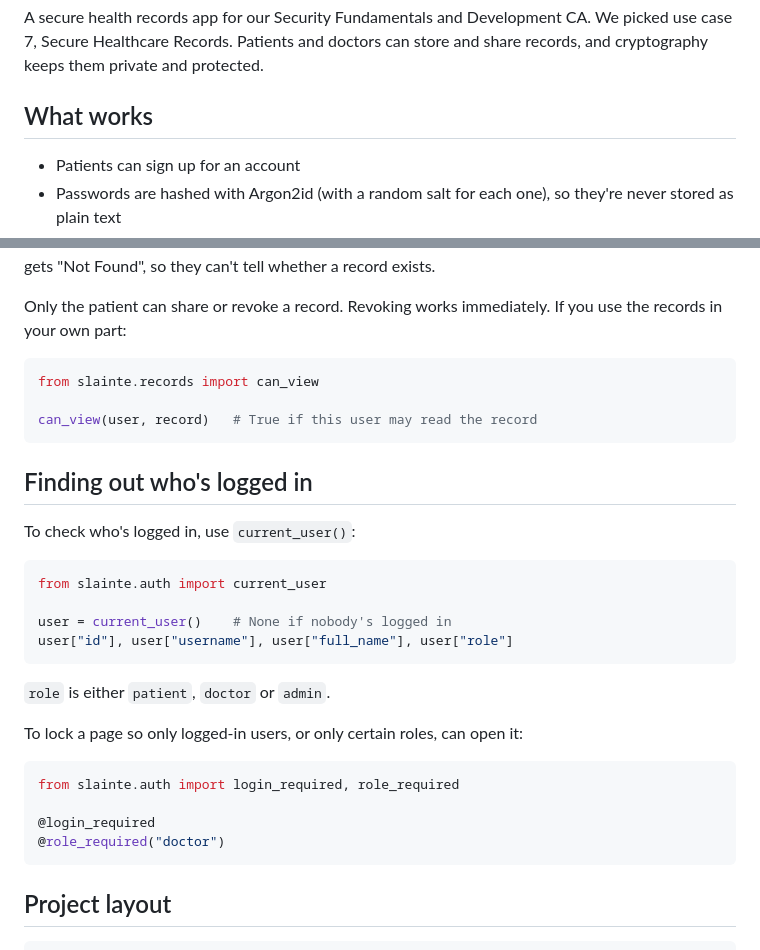
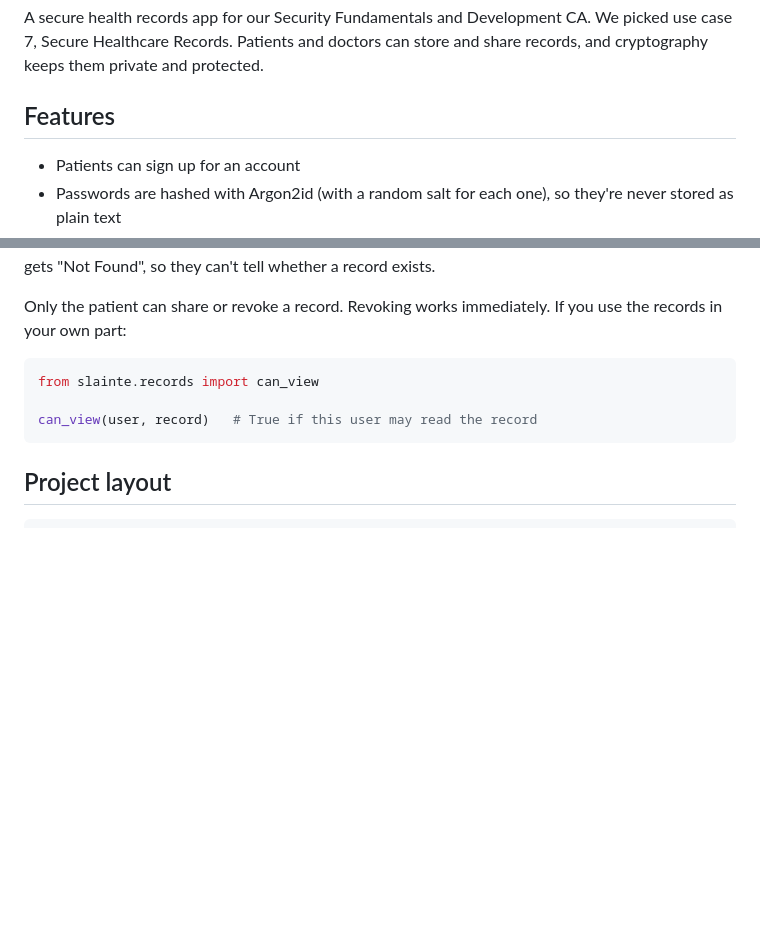
Before and after one commit to glenn-47/slaintesecure, a Markdown page: README.md, 2 parts joined by grey strips. GitHub-like rendering; blank space fills up the shorter version.

````diff
--- a/README.md
+++ b/README.md
@@ -2,7 +2,7 @@
 
 A secure health records app for our Security Fundamentals and Development CA. We picked use case 7, Secure Healthcare Records. Patients and doctors can store and share records, and cryptography keeps them private and protected.
 
-## What works
+## Features
 
 - Patients can sign up for an account
 - Passwords are hashed with Argon2id (with a random salt for each one), so they're never stored as plain text
@@ -155,28 +155,6 @@ from slainte.records import can_view
 can_view(user, record)   # True if this user may read the record
 ```
 
-## Finding out who's logged in
-
-To check who's logged in, use `current_user()`:
-
-```python
-from slainte.auth import current_user
-
-user = current_user()    # None if nobody's logged in
-user["id"], user["username"], user["full_name"], user["role"]
-```
-
-`role` is either `patient`, `doctor` or `admin`.
-
-To lock a page so only logged-in users, or only certain roles, can open it:
-
-```python
-from slainte.auth import login_required, role_required
-
-@login_required
-@role_required("doctor")
-```
-
 ## Project layout
 
 ```
````
